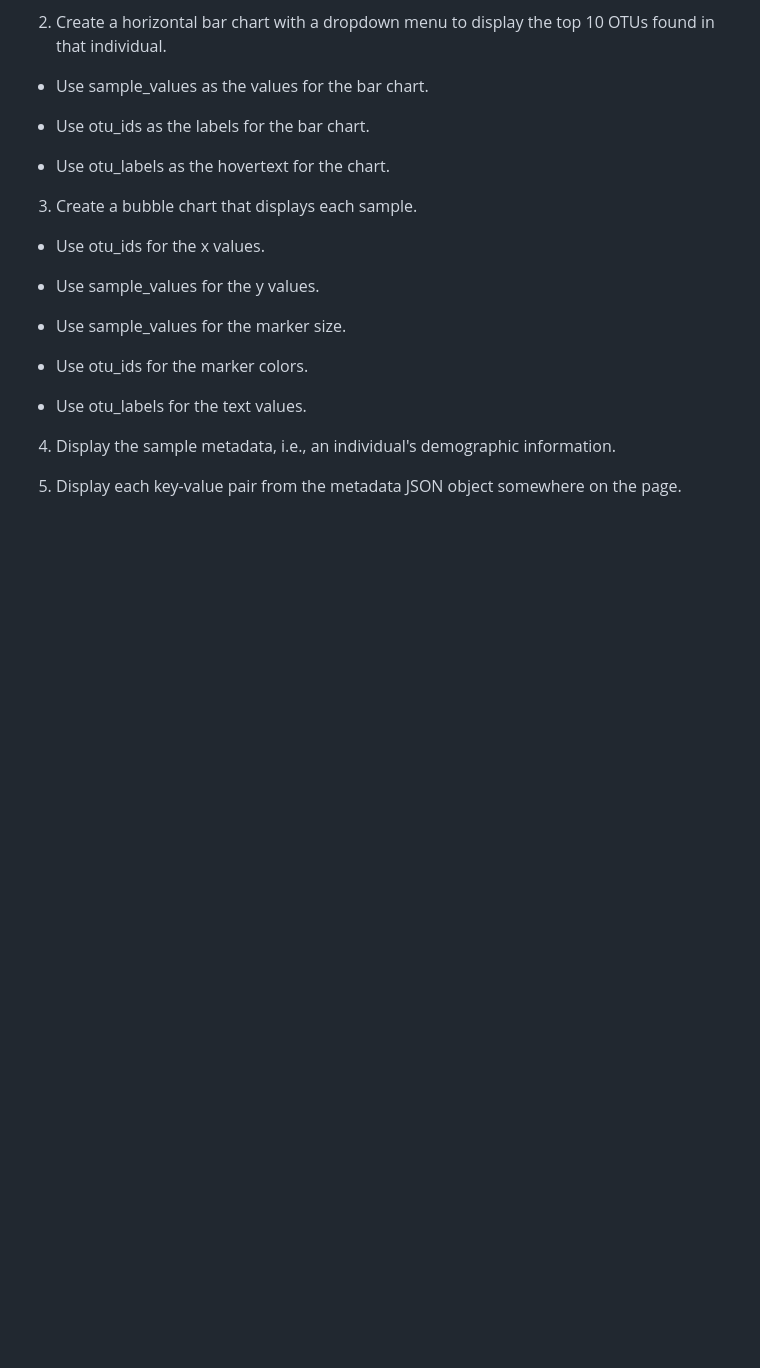
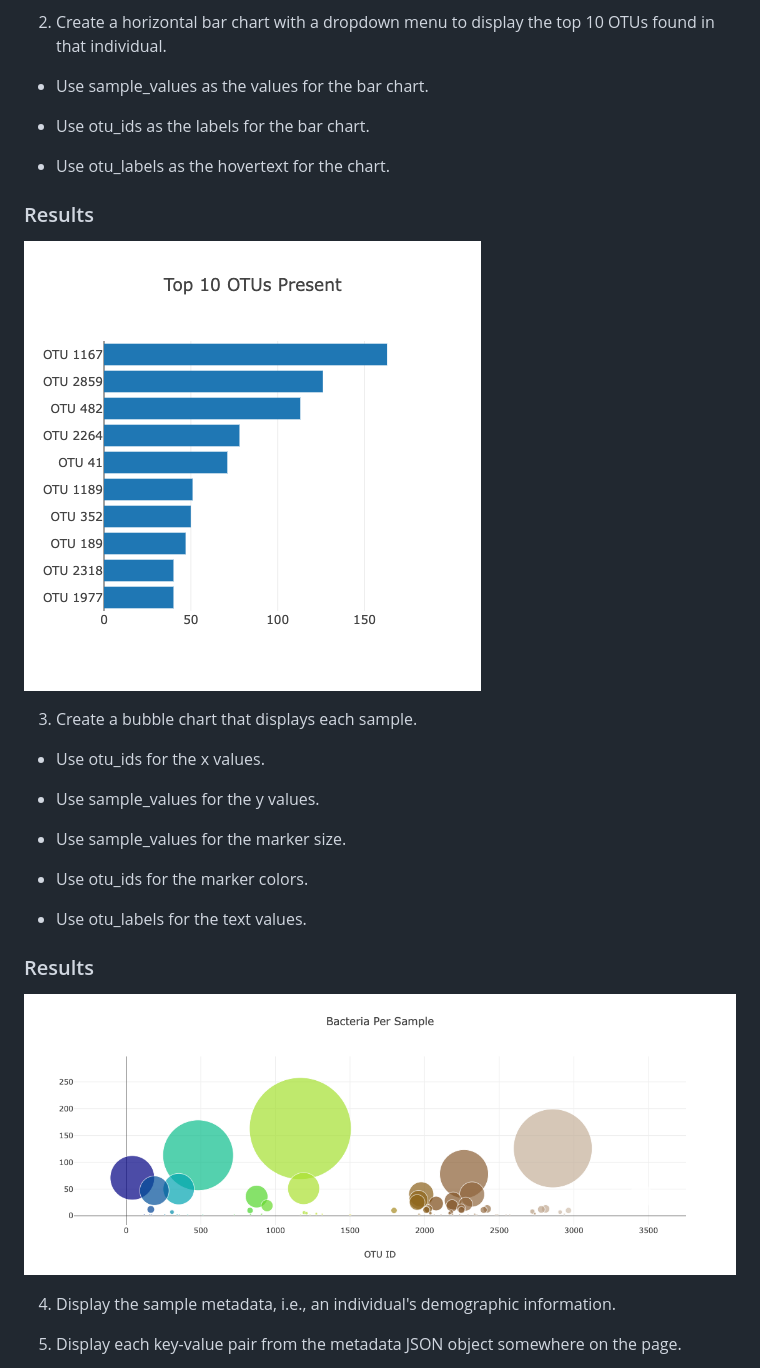
Before and after one commit to ElisJardim/belly-button-challenge, a Markdown page: README.md, the part around the change printed below. GitHub-like rendering; pictures changed too: Images/Top_10_OTUs.png (added), Images/bacteria_per_sample.png (added); blank space fills up the shorter version.

```diff
--- a/README.md
+++ b/README.md
@@ -20,6 +20,11 @@ Complete the following steps:
 
 * Use otu_labels as the hovertext for the chart.
 
+### Results
+
+![Bar Chart](./Images/Top_10_OTUs.png)
+
+
 3. Create a bubble chart that displays each sample.
 
 * Use otu_ids for the x values.
@@ -32,6 +37,10 @@ Complete the following steps:
 
 * Use otu_labels for the text values.
 
+### Results
+
+![Bubble Chart](./Images/bacteria_per_sample.png)
+
 4. Display the sample metadata, i.e., an individual's demographic information.
 
 5. Display each key-value pair from the metadata JSON object somewhere on the page.
```
Also changed, not shown: other parts of README.md (+20 -0 lines), Images/belly_button_washing.png (added), Images/dashboard.png (added).
